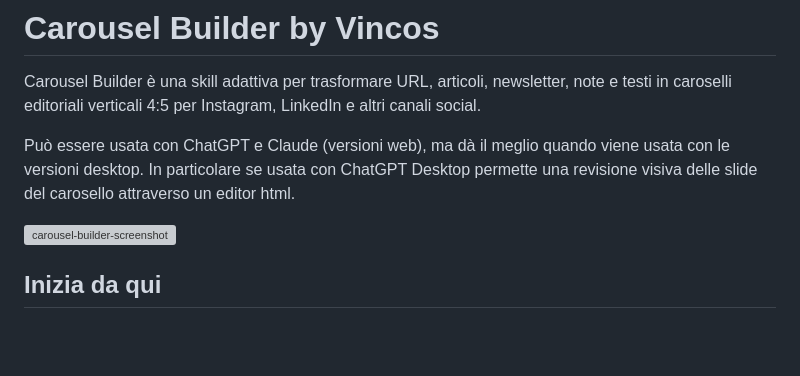
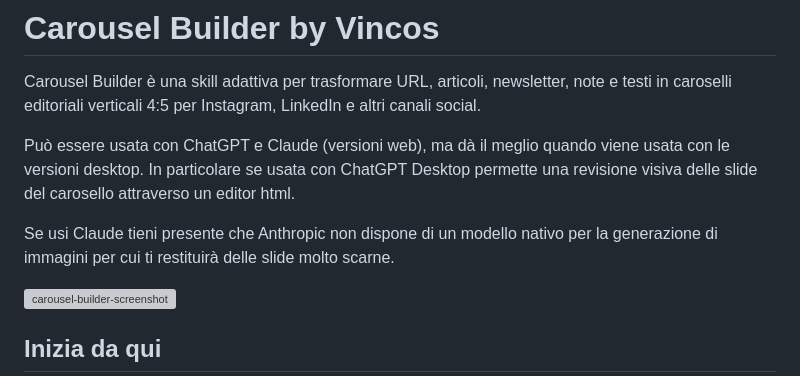
Before and after one commit to vincos73/carousel-builder, a Markdown page: README.md, the part around the change. Rendered like a GitHub page; blank space fills up the shorter version; grey boxes are pictures that could not be loaded.

```diff
--- a/README.md
+++ b/README.md
@@ -3,6 +3,8 @@
 Carousel Builder è una skill adattiva per trasformare URL, articoli, newsletter, note e testi in caroselli editoriali verticali 4:5 per Instagram, LinkedIn e altri canali social.
 
 Può essere usata con ChatGPT e Claude (versioni web), ma dà il meglio quando viene usata con le versioni desktop. In particolare se usata con ChatGPT Desktop permette una revisione visiva delle slide del carosello attraverso un editor html.
+
+Se usi Claude tieni presente che Anthropic non dispone di un modello nativo per la generazione di immagini per cui ti restituirà delle slide molto scarne.
 
 <img width="1256" height="701" alt="carousel-builder-screenshot" src="https://github.com/user-attachments/assets/1e4de6de-2960-405d-881c-21d6d14b943c" />
 
```
